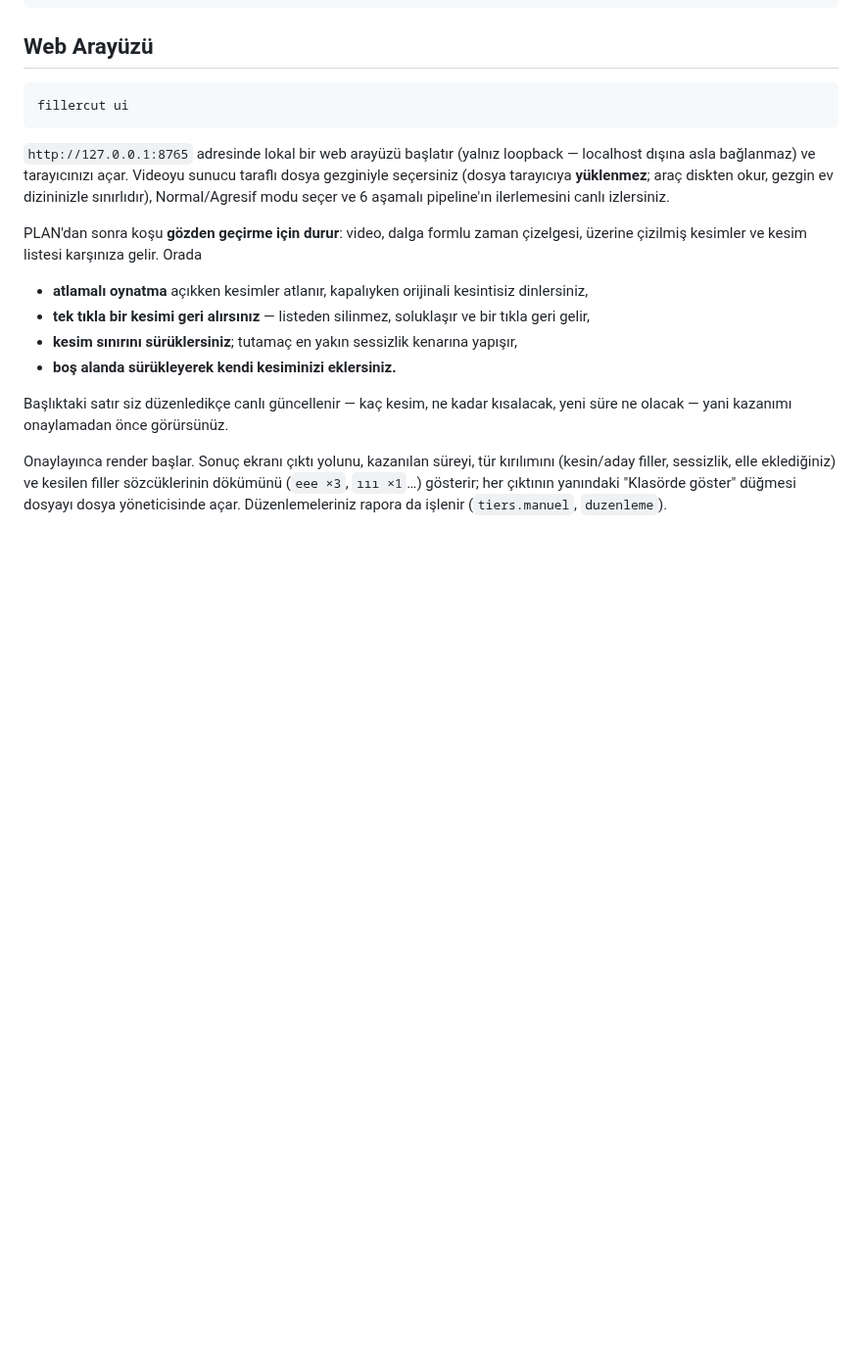
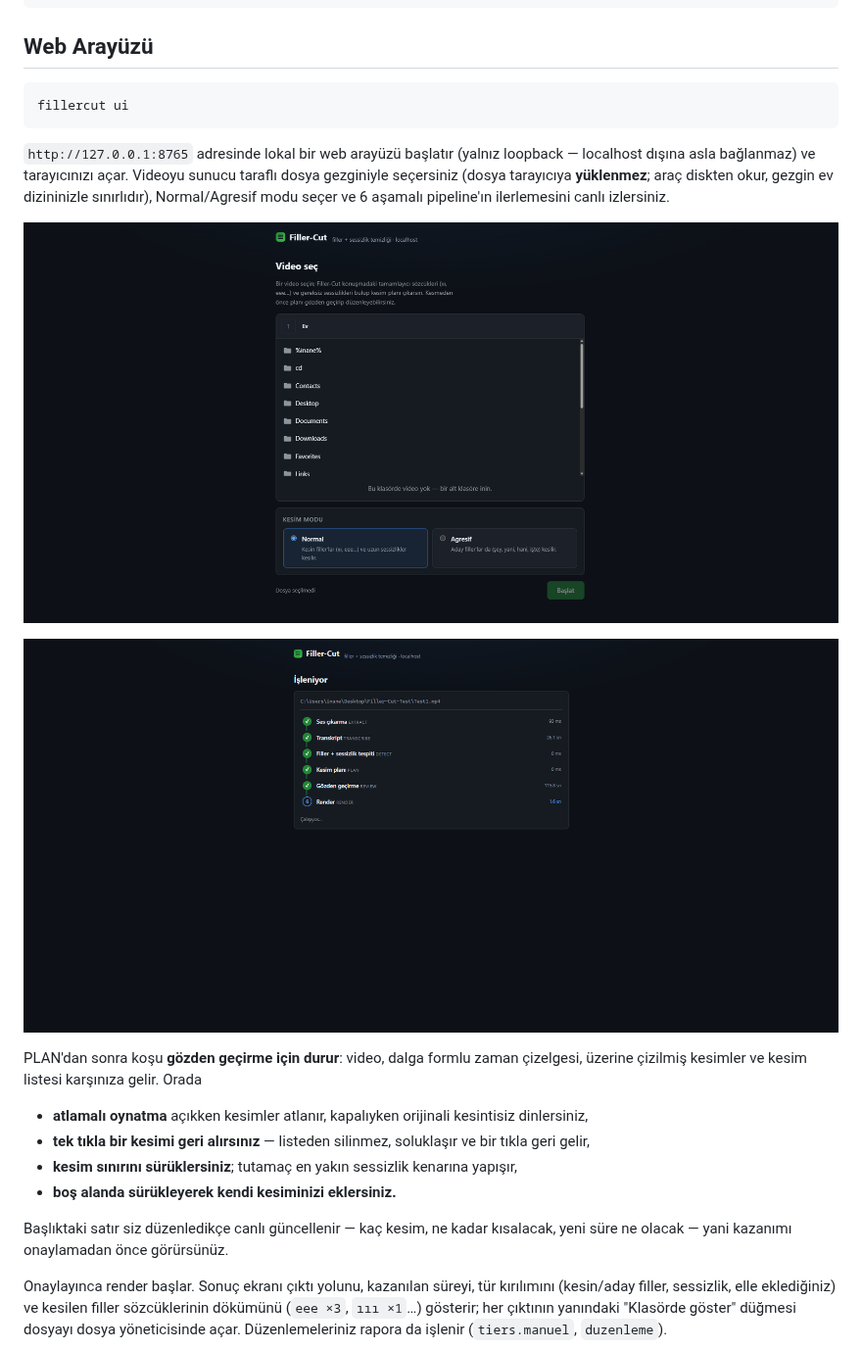
Before and after one commit to inanx12/Filler-Cut, a Markdown page: README.tr.md, the part around one of its changes. Shown at 98% size. GitHub-like rendering; pictures changed too: docs/images/ui-isleniyor.png (added), docs/images/ui-video-sec.png (added); blank space fills up the shorter version.

```diff
--- a/README.tr.md
+++ b/README.tr.md
@@ -160,6 +162,10 @@ sunucu taraflı dosya gezginiyle seçersiniz (dosya tarayıcıya **yüklenmez**;
 araç diskten okur, gezgin ev dizininizle sınırlıdır), Normal/Agresif modu
 seçer ve 6 aşamalı pipeline'ın ilerlemesini canlı izlersiniz.
 
+![Video seçme ekranı: sunucu taraflı dosya gezgini ve Normal/Agresif kesim modu seçimi](docs/images/ui-video-sec.png)
+
+![İşleniyor ekranı: 6 aşamalı pipeline ve her aşamanın süresi](docs/images/ui-isleniyor.png)
+
 PLAN'dan sonra koşu **gözden geçirme için durur**: video, dalga formlu zaman
 çizelgesi, üzerine çizilmiş kesimler ve kesim listesi karşınıza gelir. Orada
 
```
Also changed, not shown: other parts of README.tr.md (+4 -2 lines), AGENTS.md (+12 -2 lines), README.md (+8 -2 lines), docs/images/ui-review.png (added), docs/images/ui-tamamlandi.png (added).
